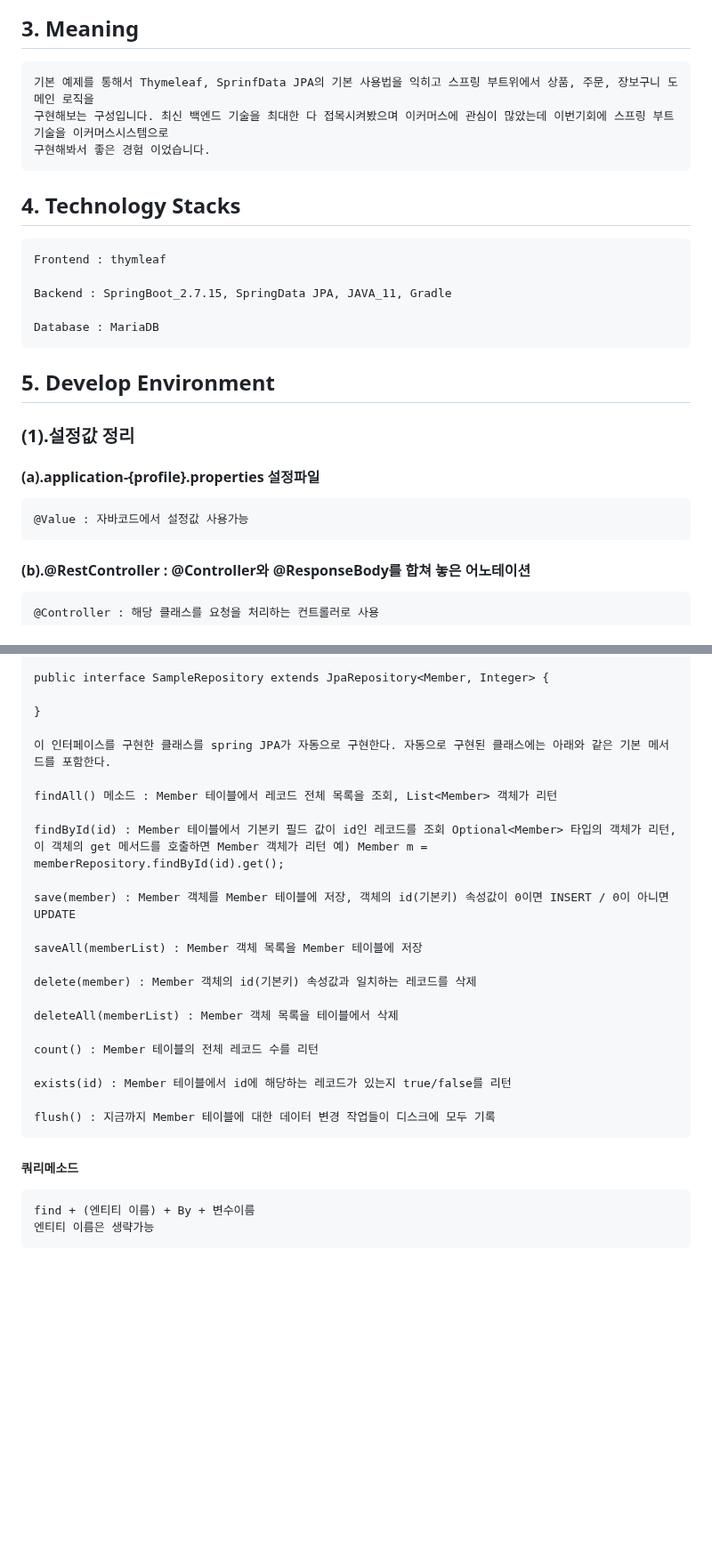
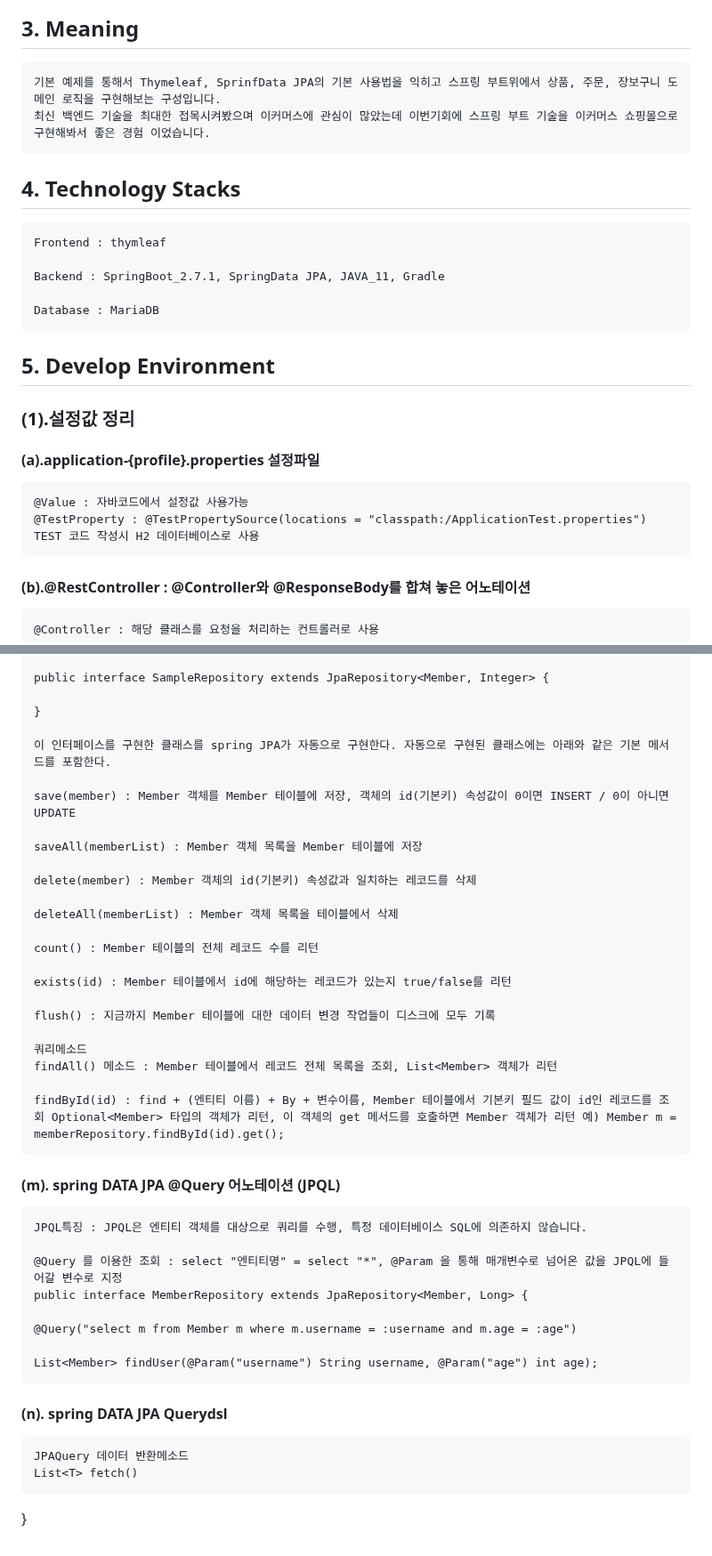
Before and after one commit to hachanghyun/springShop2, a Markdown page: README.md, 2 parts joined by grey strips. Shown at 89% size. GitHub-like rendering; blank space fills up the shorter version.

```diff
--- a/README.md
+++ b/README.md
@@ -28,14 +28,13 @@
 <img width="1440" alt="스크린샷 2023-09-09 오후 1 46 33" src="https://github.com/hachanghyun/springShop2/assets/33058284/c9f9c62a-e108-43a8-bda1-6ce3cd87df00">
 
 ## 3. Meaning
-	기본 예제를 통해서 Thymeleaf, SprinfData JPA의 기본 사용법을 익히고 스프링 부트위에서 상품, 주문, 장보구니 도메인 로직을
- 	구현해보는 구성입니다. 최신 백엔드 기술을 최대한 다 접목시켜봤으며 이커머스에 관심이 많았는데 이번기회에 스프링 부트 기술을 이커머스시스템으로
-  	구현해봐서 좋은 경험 이었습니다.
+	기본 예제를 통해서 Thymeleaf, SprinfData JPA의 기본 사용법을 익히고 스프링 부트위에서 상품, 주문, 장보구니 도메인 로직을 구현해보는 구성입니다.
+ 	최신 백엔드 기술을 최대한 접목시켜봤으며 이커머스에 관심이 많았는데 이번기회에 스프링 부트 기술을 이커머스 쇼핑몰으로 구현해봐서 좋은 경험 이었습니다.
 
 ## 4. Technology Stacks
     Frontend : thymleaf
 
-    Backend : SpringBoot_2.7.15, SpringData JPA, JAVA_11, Gradle
+    Backend : SpringBoot_2.7.1, SpringData JPA, JAVA_11, Gradle
 
     Database : MariaDB
 
@@ -45,6 +44,7 @@
 
 #### (a).application-{profile}.properties 설정파일
 	@Value : 자바코드에서 설정값 사용가능
+ 	@TestProperty : @TestPropertySource(locations = "classpath:/ApplicationTest.properties") TEST 코드 작성시 H2 데이터베이스로 사용
 
 #### (b).@RestController : @Controller와 @ResponseBody를 합쳐 놓은 어노테이션
 
@@ -233,10 +242,6 @@
 
 	이 인터페이스를 구현한 클래스를 spring JPA가 자동으로 구현한다. 자동으로 구현된 클래스에는 아래와 같은 기본 메서드를 포함한다.
 
-	findAll() 메소드 : Member 테이블에서 레코드 전체 목록을 조회, List<Member> 객체가 리턴
-
-	findById(id) : Member 테이블에서 기본키 필드 값이 id인 레코드를 조회 Optional<Member> 타입의 객체가 리턴, 이 객체의 get 메서드를 호출하면 Member 객체가 리턴 예) Member m = memberRepository.findById(id).get();
-
 	save(member) : Member 객체를 Member 테이블에 저장, 객체의 id(기본키) 속성값이 0이면 INSERT / 0이 아니면 UPDATE
 
 	saveAll(memberList) : Member 객체 목록을 Member 테이블에 저장
@@ -251,6 +256,24 @@
 
 	flush() : 지금까지 Member 테이블에 대한 데이터 변경 작업들이 디스크에 모두 기록
 
-##### 쿼리메소드
-    find + (엔티티 이름) + By + 변수이름
-    엔티티 이름은 생략가능
+	쿼리메소드
+	findAll() 메소드 : Member 테이블에서 레코드 전체 목록을 조회, List<Member> 객체가 리턴
+
+	findById(id) : find + (엔티티 이름) + By + 변수이름, Member 테이블에서 기본키 필드 값이 id인 레코드를 조회 Optional<Member> 타입의 객체가 리턴, 이 객체의 get 메서드를 호출하면 Member 객체가 리턴 예) Member m = memberRepository.findById(id).get();
+
+#### (m). spring DATA JPA @Query 어노테이션 (JPQL)
+	JPQL특징 : JPQL은 엔티티 객체를 대상으로 쿼리를 수행, 특정 데이터베이스 SQL에 의존하지 않습니다.
+
+ 	@Query 를 이용한 조회 : select "엔티티명" = select "*", @Param 을 통해 매개변수로 넘어온 값을 JPQL에 들어갈 변수로 지정
+  	public interface MemberRepository extends JpaRepository<Member, Long> {
+
+	@Query("select m from Member m where m.username = :username and m.age = :age")
+
+	List<Member> findUser(@Param("username") String username, @Param("age") int age);
+
+#### (n). spring DATA JPA Querydsl
+	JPAQuery 데이터 반환메소드
+ 	List<T> fetch()
+
+
+}
```
Also changed, not shown: other parts of README.md (+9 -0 lines).
